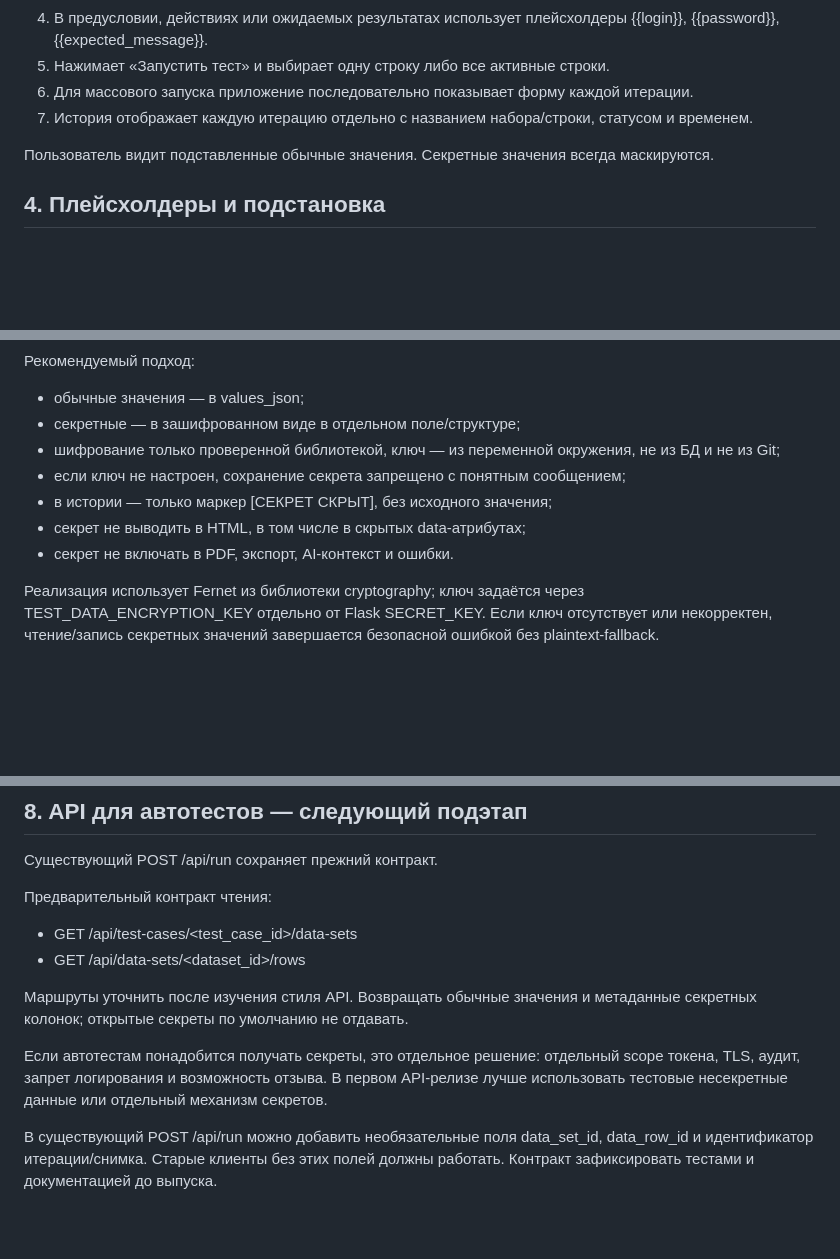
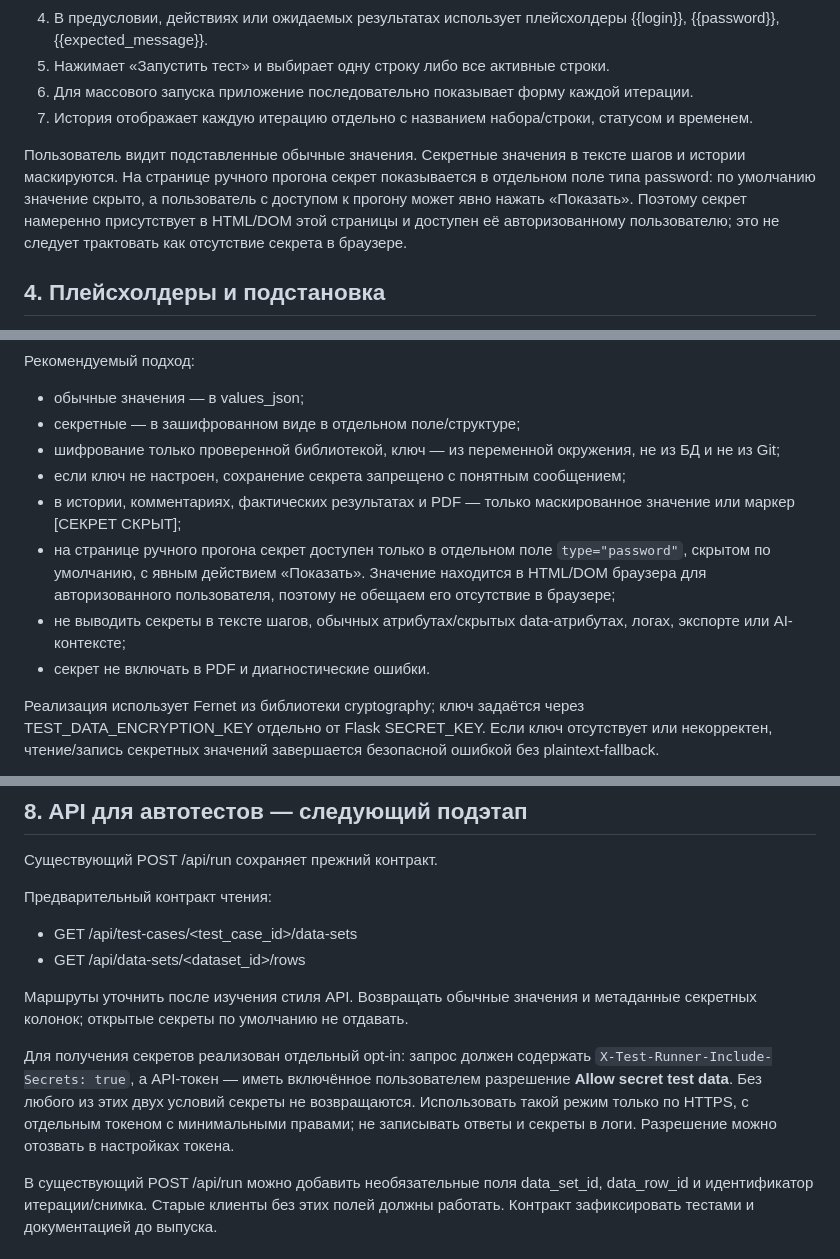
Before and after one commit to 254852bm/test_runner_web, a Markdown page: docs/test-data-parameterization.md, 3 parts joined by grey strips. Rendered like a GitHub page; blank space fills up the shorter version.

Commit message:
docs: clarify authorized secret reveal behavior

```diff
--- a/docs/test-data-parameterization.md
+++ b/docs/test-data-parameterization.md
@@ -43,7 +43,7 @@
 6. Для массового запуска приложение последовательно показывает форму каждой итерации.
 7. История отображает каждую итерацию отдельно с названием набора/строки, статусом и временем.
 
-Пользователь видит подставленные обычные значения. Секретные значения всегда маскируются.
+Пользователь видит подставленные обычные значения. Секретные значения в тексте шагов и истории маскируются. На странице ручного прогона секрет показывается в отдельном поле типа password: по умолчанию значение скрыто, а пользователь с доступом к прогону может явно нажать «Показать». Поэтому секрет намеренно присутствует в HTML/DOM этой страницы и доступен её авторизованному пользователю; это не следует трактовать как отсутствие секрета в браузере.
 
 ## 4. Плейсхолдеры и подстановка
 
@@ -110,9 +110,10 @@
 - секретные — в зашифрованном виде в отдельном поле/структуре;
 - шифрование только проверенной библиотекой, ключ — из переменной окружения, не из БД и не из Git;
 - если ключ не настроен, сохранение секрета запрещено с понятным сообщением;
-- в истории — только маркер [СЕКРЕТ СКРЫТ], без исходного значения;
-- секрет не выводить в HTML, в том числе в скрытых data-атрибутах;
-- секрет не включать в PDF, экспорт, AI-контекст и ошибки.
+- в истории, комментариях, фактических результатах и PDF — только маскированное значение или маркер [СЕКРЕТ СКРЫТ];
+- на странице ручного прогона секрет доступен только в отдельном поле `type="password"`, скрытом по умолчанию, с явным действием «Показать». Значение находится в HTML/DOM браузера для авторизованного пользователя, поэтому не обещаем его отсутствие в браузере;
+- не выводить секреты в тексте шагов, обычных атрибутах/скрытых data-атрибутах, логах, экспорте или AI-контексте;
+- секрет не включать в PDF и диагностические ошибки.
 
 Реализация использует Fernet из библиотеки cryptography; ключ задаётся через TEST_DATA_ENCRYPTION_KEY отдельно от Flask SECRET_KEY. Если ключ отсутствует или некорректен, чтение/запись секретных значений завершается безопасной ошибкой без plaintext-fallback.
 
@@ -160,7 +161,7 @@
 
 Маршруты уточнить после изучения стиля API. Возвращать обычные значения и метаданные секретных колонок; открытые секреты по умолчанию не отдавать.
 
-Если автотестам понадобится получать секреты, это отдельное решение: отдельный scope токена, TLS, аудит, запрет логирования и возможность отзыва. В первом API-релизе лучше использовать тестовые несекретные данные или отдельный механизм секретов.
+Для получения секретов реализован отдельный opt-in: запрос должен содержать `X-Test-Runner-Include-Secrets: true`, а API-токен — иметь включённое пользователем разрешение **Allow secret test data**. Без любого из этих двух условий секреты не возвращаются. Использовать такой режим только по HTTPS, с отдельным токеном с минимальными правами; не записывать ответы и секреты в логи. Разрешение можно отозвать в настройках токена.
 
 В существующий POST /api/run можно добавить необязательные поля data_set_id, data_row_id и идентификатор итерации/снимка. Старые клиенты без этих полей должны работать. Контракт зафиксировать тестами и документацией до выпуска.
 
```
Also changed, not shown: other parts of docs/test-data-parameterization.md (+1 -1 lines).
